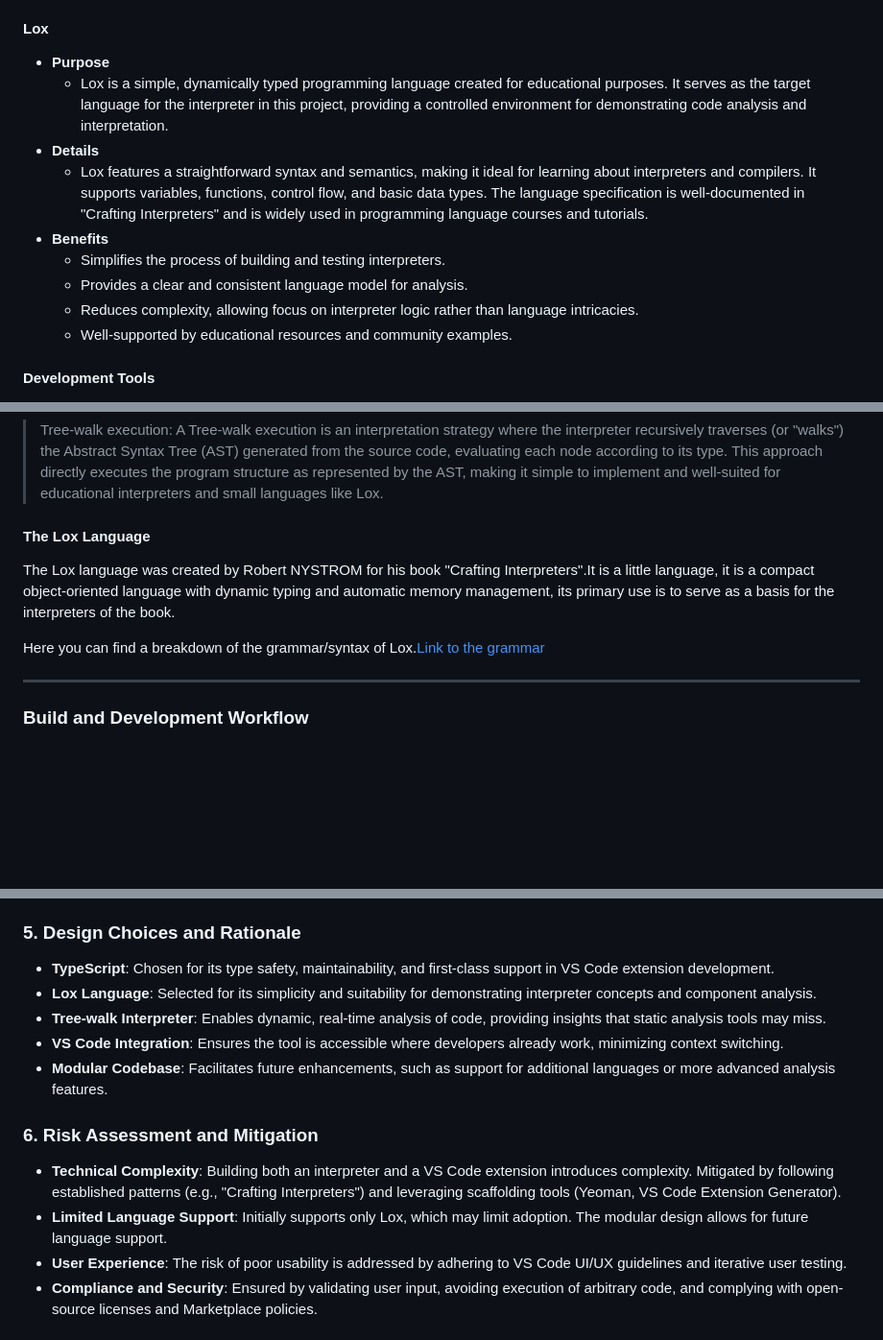
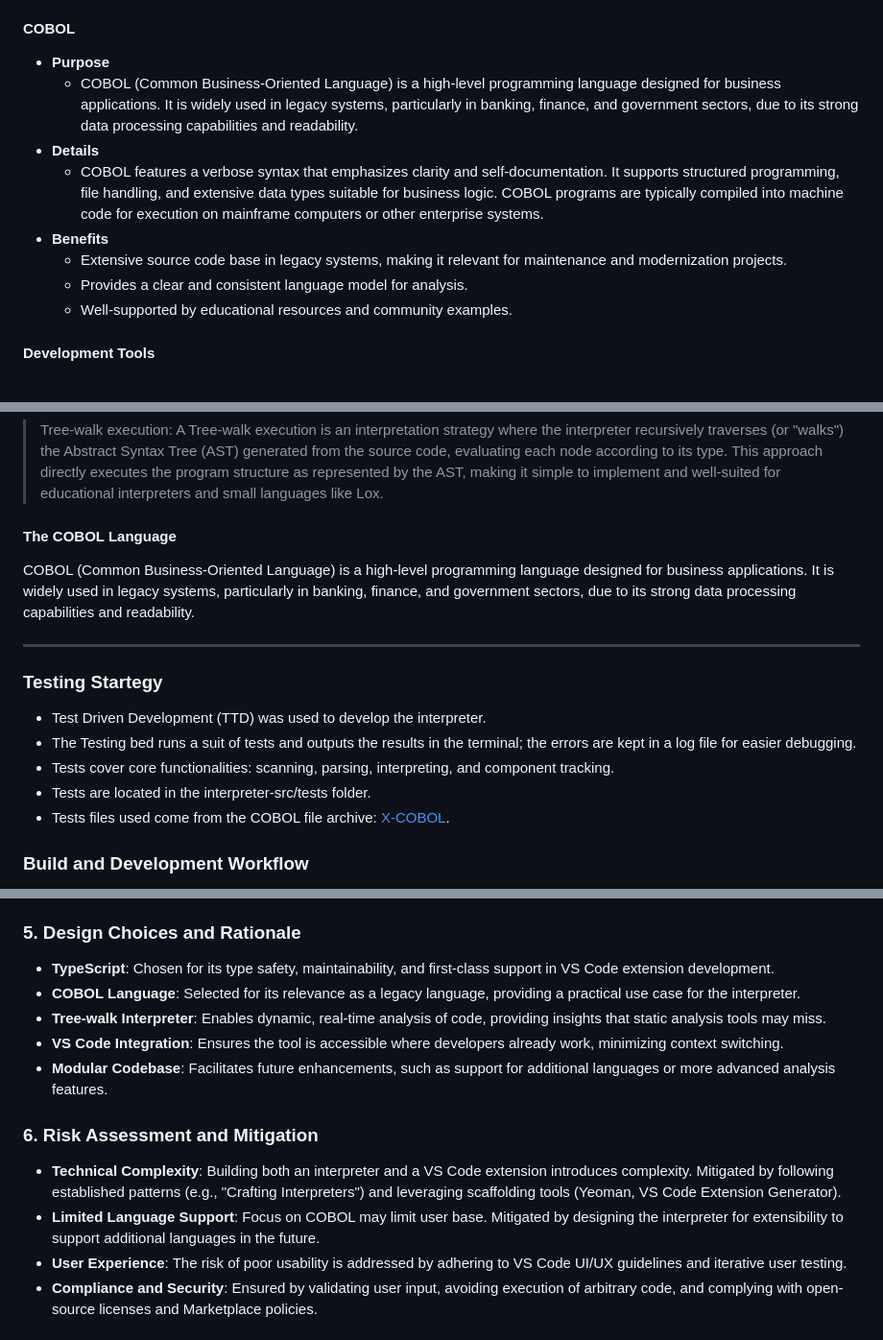
Before and after one commit to JasonGROSSO/Moonshot-project, a Markdown page: documents/report/written-report.md, 3 parts joined by grey strips. Shown: that part at 96% size. GitHub-like rendering; blank space fills up the shorter version.

Commit message:
update documentation for COBOL

```diff
--- a/documents/report/written-report.md
+++ b/documents/report/written-report.md
@@ -438,16 +438,15 @@ Thus this project was programmed into TypeScript.
   - Provides detailed insights into the lifecycle and usage of software components.
 - - Modular design facilitates future enhancements and debugging.
 
-#### Lox
+#### COBOL
 
 - **Purpose**
-  - Lox is a simple, dynamically typed programming language created for educational purposes. It serves as the target language for the interpreter in this project, providing a controlled environment for demonstrating code analysis and interpretation.
+  - COBOL (Common Business-Oriented Language) is a high-level programming language designed for business applications. It is widely used in legacy systems, particularly in banking, finance, and government sectors, due to its strong data processing capabilities and readability.
 - **Details**
-  - Lox features a straightforward syntax and semantics, making it ideal for learning about interpreters and compilers. It supports variables, functions, control flow, and basic data types. The language specification is well-documented in "Crafting Interpreters" and is widely used in programming language courses and tutorials.
+  - COBOL features a verbose syntax that emphasizes clarity and self-documentation. It supports structured programming, file handling, and extensive data types suitable for business logic. COBOL programs are typically compiled into machine code for execution on mainframe computers or other enterprise systems.
 - **Benefits**
-  - Simplifies the process of building and testing interpreters.
+  - Extensive source code base in legacy systems, making it relevant for maintenance and modernization projects.
   - Provides a clear and consistent language model for analysis.
-  - Reduces complexity, allowing focus on interpreter logic rather than language intricacies.
   - Well-supported by educational resources and community examples.
 
 #### Development Tools
@@ -614,13 +613,19 @@ graph TD
 
 > Tree-walk execution: A Tree-walk execution is an interpretation strategy where the interpreter recursively traverses (or "walks") the Abstract Syntax Tree (AST) generated from the source code, evaluating each node according to its type. This approach directly executes the program structure as represented by the AST, making it simple to implement and well-suited for educational interpreters and small languages like Lox.
 
-#### The Lox Language
+#### The COBOL Language
 
-The Lox language was created by Robert NYSTROM for his book "Crafting Interpreters".It is a little language, it is a compact object-oriented language with dynamic typing and automatic memory management, its primary use is to serve as a basis for the interpreters of the book.
-
-Here you can find a breakdown of the grammar/syntax of Lox.[Link to the grammar](../technical/lox.md)
+COBOL (Common Business-Oriented Language) is a high-level programming language designed for business applications. It is widely used in legacy systems, particularly in banking, finance, and government sectors, due to its strong data processing capabilities and readability.
 
 ---
+
+### Testing Startegy
+
+- Test Driven Development (TTD) was used to develop the interpreter.
+- The Testing bed runs a suit of tests and outputs the results in the terminal; the errors are kept in a log file for easier debugging.
+- Tests cover core functionalities: scanning, parsing, interpreting, and component tracking.
+- Tests are located in the interpreter-src/tests folder.
+- Tests files used come from the COBOL file archive: [X-COBOL](https://zenodo.org/records/7968845).
 
 ### Build and Development Workflow
 
@@ -710,7 +715,7 @@ This architecture ensures a clear separation of concerns, allowing each part to
 ### 5. Design Choices and Rationale
 
 - **TypeScript**: Chosen for its type safety, maintainability, and first-class support in VS Code extension development.
-- **Lox Language**: Selected for its simplicity and suitability for demonstrating interpreter concepts and component analysis.
+- **COBOL Language**: Selected for its relevance as a legacy language, providing a practical use case for the interpreter.
 - **Tree-walk Interpreter**: Enables dynamic, real-time analysis of code, providing insights that static analysis tools may miss.
 - **VS Code Integration**: Ensures the tool is accessible where developers already work, minimizing context switching.
 - **Modular Codebase**: Facilitates future enhancements, such as support for additional languages or more advanced analysis features.
@@ -718,7 +723,7 @@ This architecture ensures a clear separation of concerns, allowing each part to
 ### 6. Risk Assessment and Mitigation
 
 - **Technical Complexity**: Building both an interpreter and a VS Code extension introduces complexity. Mitigated by following established patterns (e.g., "Crafting Interpreters") and leveraging scaffolding tools (Yeoman, VS Code Extension Generator).
-- **Limited Language Support**: Initially supports only Lox, which may limit adoption. The modular design allows for future language support.
+- **Limited Language Support**: Focus on COBOL may limit user base. Mitigated by designing the interpreter for extensibility to support additional languages in the future.
 - **User Experience**: The risk of poor usability is addressed by adhering to VS Code UI/UX guidelines and iterative user testing.
 - **Compliance and Security**: Ensured by validating user input, avoiding execution of arbitrary code, and complying with open-source licenses and Marketplace policies.
 
```
Also changed, not shown: documents/technical/lox.md (deleted, +0 -80 lines), documents/technical/technical-specifications.md (+22 -19 lines).
